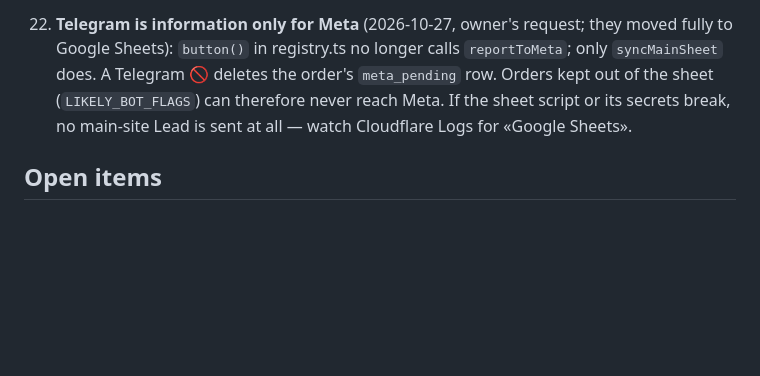
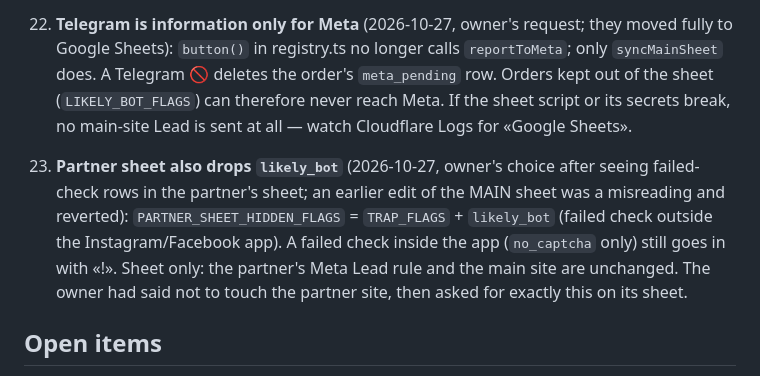
Before and after one commit to Muhammadamin-front/Bionex, a Markdown page: AGENTS.md, the part around the change. GitHub-like rendering; blank space fills up the shorter version.

Commit message:
AGENTS.md: note the partner sheet rule
Co-Authored-By: Claude Sonnet 5.5 <noreply@anthropic.com>

```diff
--- a/AGENTS.md
+++ b/AGENTS.md
@@ -207,6 +207,13 @@ user's Mac.
     (`LIKELY_BOT_FLAGS`) can therefore never reach Meta. If the sheet script or its secrets break,
     no main-site Lead is sent at all — watch Cloudflare Logs for «Google Sheets».
 
+23. **Partner sheet also drops `likely_bot`** (2026-10-27, owner's choice after seeing failed-check
+    rows in the partner's sheet; an earlier edit of the MAIN sheet was a misreading and reverted):
+    `PARTNER_SHEET_HIDDEN_FLAGS` = `TRAP_FLAGS` + `likely_bot` (failed check outside the
+    Instagram/Facebook app). A failed check inside the app (`no_captcha` only) still goes in with
+    «!». Sheet only: the partner's Meta Lead rule and the main site are unchanged. The owner had
+    said not to touch the partner site, then asked for exactly this on its sheet.
+
 ## Open items
 
 - **Targetologist's Conversions API token** → `npx wrangler secret put META_T2_CAPI_TOKEN`
```
